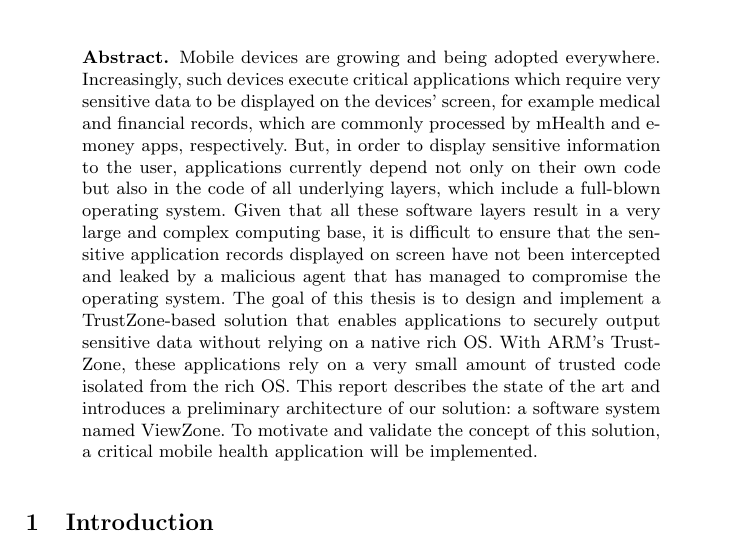
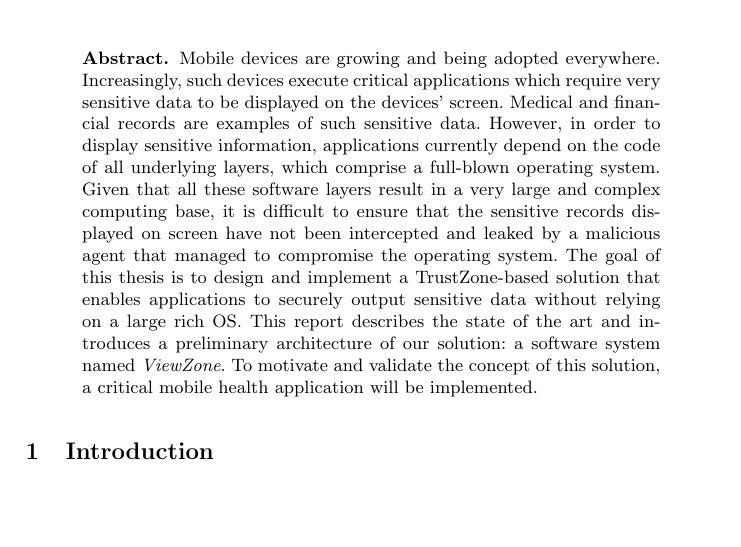
Before and after one commit to tiagolb/TESE-projecto, a LaTeX thesis (report.tex, which reads sections/1-abstract.tex): part of page 1 of 29, cut so that both start at the same text, the shorter picture padded with empty space. Compiled offline with pdfLaTeX.

Commit message:
[FIX] Final fix of the abstract

```diff
--- a/sections/1-abstract.tex
+++ b/sections/1-abstract.tex
@@ -6,6 +6,6 @@
 
 \begin{abstract}
 
-Mobile devices are growing and being adopted everywhere. Increasingly, such devices execute critical applications which require very sensitive data to be displayed on the devices' screen, for example medical and financial records, which are commonly processed by mHealth and e-money apps, respectively. But, in order to display sensitive information to the user, applications currently depend not only on their own code but also in the code of all underlying layers, which include a full-blown operating system. Given that all these software layers result in a very large and complex computing base, it is difficult to ensure that the sensitive application records displayed on screen have not been intercepted and leaked by a malicious agent that has managed to compromise the operating system. The goal of this thesis is to design and implement a TrustZone-based solution that enables applications to securely output sensitive data without relying on a native rich OS. With ARM's TrustZone, these applications rely on a very small amount of trusted code isolated from the rich OS. This report describes the state of the art and introduces a preliminary architecture of our solution: a software system named ViewZone. To motivate and validate the concept of this solution, a critical mobile health application will be implemented.
+Mobile devices are growing and being adopted everywhere. Increasingly, such devices execute critical applications which require very sensitive data to be displayed on the devices' screen. Medical and financial records are examples of such sensitive data. However, in order to display sensitive information, applications currently depend on the code of all underlying layers, which comprise a full-blown operating system. Given that all these software layers result in a very large and complex computing base, it is difficult to ensure that the sensitive records displayed on screen have not been intercepted and leaked by a malicious agent that managed to compromise the operating system. The goal of this thesis is to design and implement a TrustZone-based solution that enables applications to securely output sensitive data without relying on a large rich OS. This report describes the state of the art and introduces a preliminary architecture of our solution: a software system named \emph{ViewZone}. To motivate and validate the concept of this solution, a critical mobile health application will be implemented.
 
 \end{abstract}
```
Also changed, not shown: report.pdf, 3 other files.
